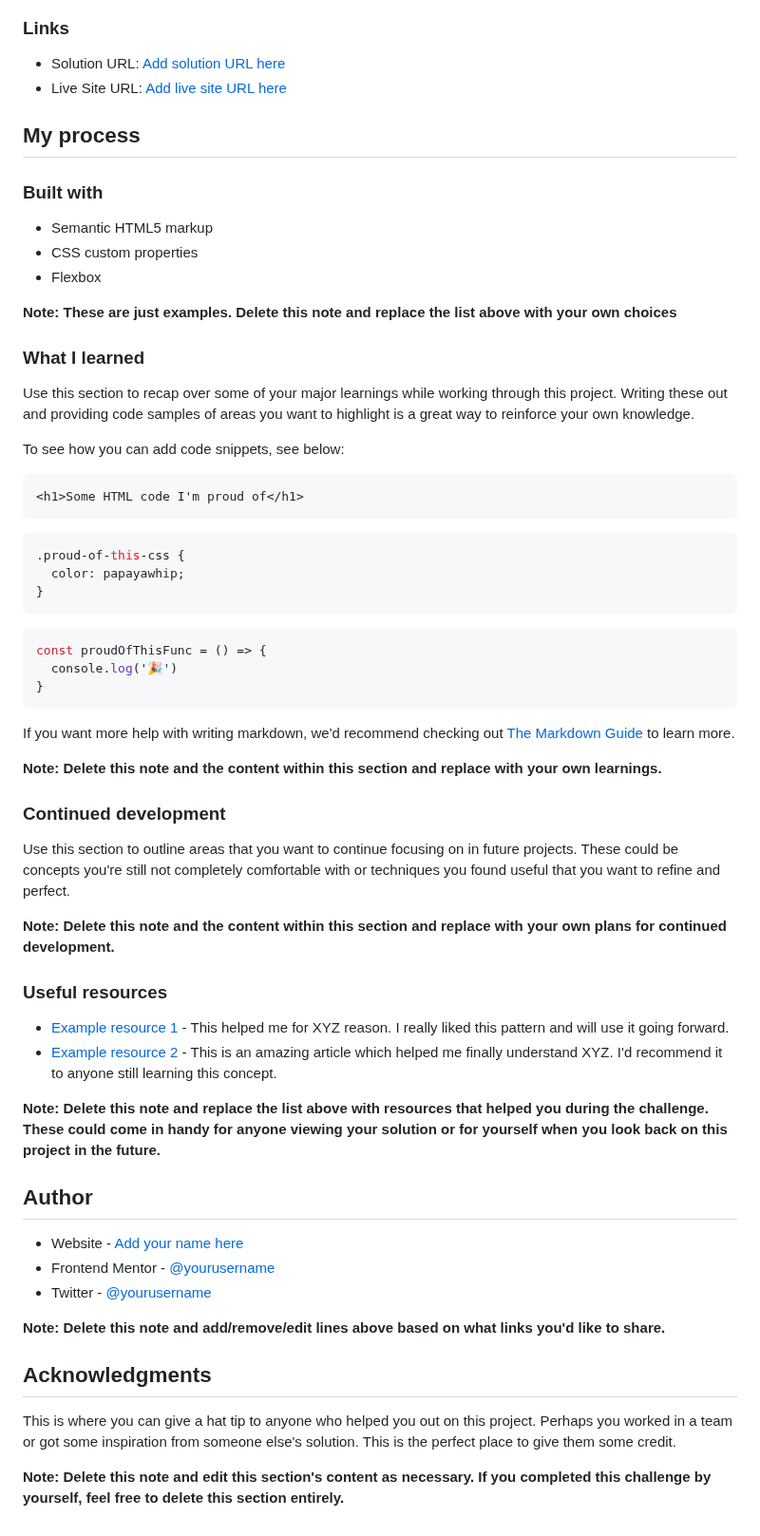
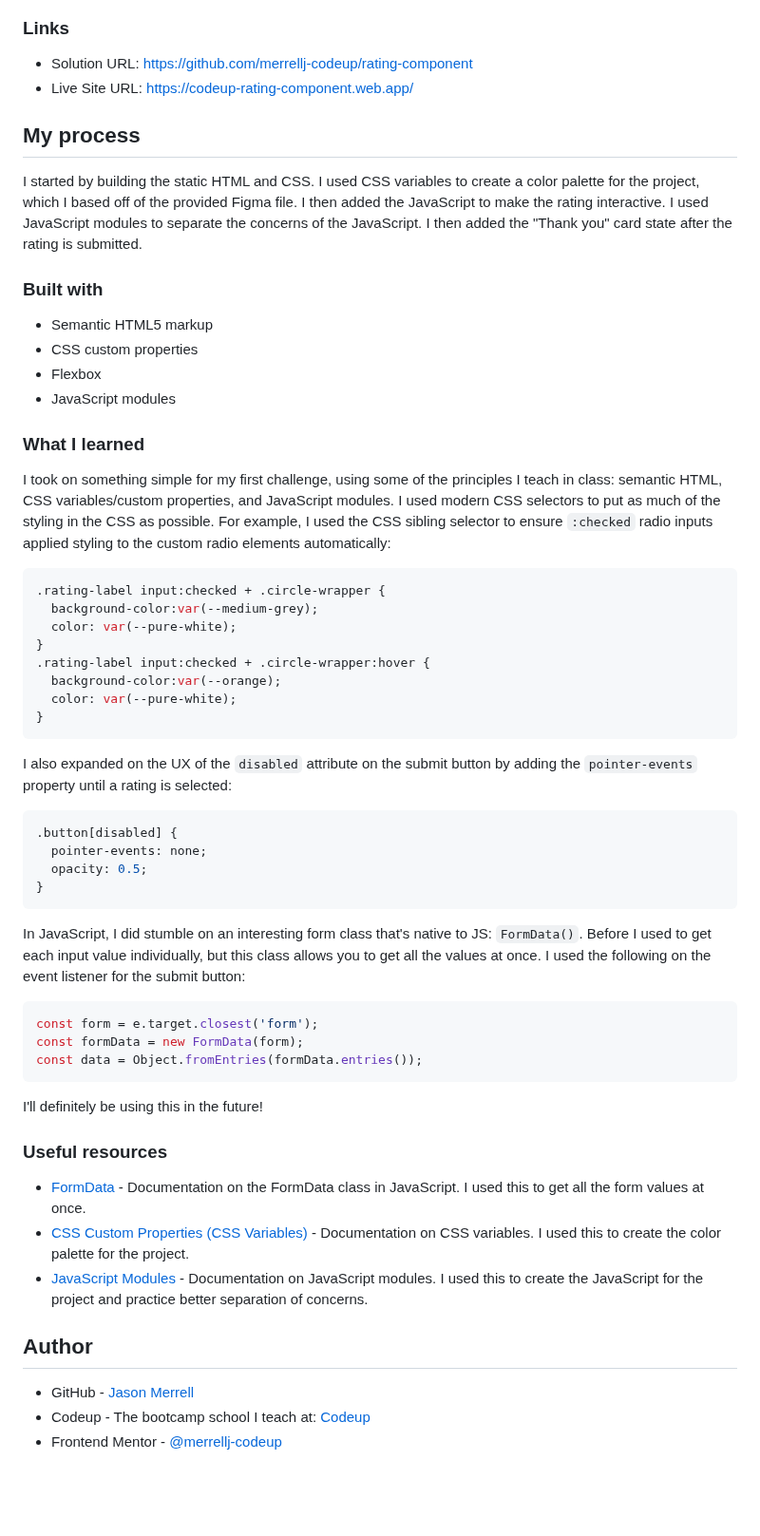
Before and after one commit to merrellj-codeup/rating-component, a Markdown page: README.md, the part around one of its changes. Shown at 95% size. Rendered like a GitHub page; blank space fills up the shorter version.

Commit message:
final solution

````diff
--- a/README.md
+++ b/README.md
@@ -43,66 +33,61 @@ Then crop/optimize/edit your image however you like, add it to your project, and
 
 ### Links
 
-- Solution URL: [Add solution URL here](https://your-solution-url.com)
-- Live Site URL: [Add live site URL here](https://your-live-site-url.com)
+- Solution URL: [https://github.com/merrellj-codeup/rating-component](https://github.com/merrellj-codeup/rating-component)
+- Live Site URL: [https://codeup-rating-component.web.app/](https://codeup-rating-component.web.app/)
 
 ## My process
+I started by building the static HTML and CSS. I used CSS variables to create a color palette for the project, which I based off of the provided Figma file. I then added the JavaScript to make the rating interactive. I used JavaScript modules to separate the concerns of the JavaScript. I then added the "Thank you" card state after the rating is submitted.
 
 ### Built with
 
 - Semantic HTML5 markup
 - CSS custom properties
 - Flexbox
-
-**Note: These are just examples. Delete this note and replace the list above with your own choices**
+- JavaScript modules
 
 ### What I learned
 
-Use this section to recap over some of your major learnings while working through this project. Writing these out and providing code samples of areas you want to highlight is a great way to reinforce your own knowledge.
+I took on something simple for my first challenge, using some of the principles I teach in class: semantic HTML, CSS variables/custom properties, and JavaScript modules. I used modern CSS selectors to put as much of the styling in the CSS as possible. For example, I used the CSS sibling selector to ensure `:checked` radio inputs applied styling to the custom radio elements automatically:
 
-To see how you can add code snippets, see below:
-
-```html
-<h1>Some HTML code I'm proud of</h1>
-```
 ```css
-.proud-of-this-css {
-  color: papayawhip;
+.rating-label input:checked + .circle-wrapper {
+  background-color:var(--medium-grey);
+  color: var(--pure-white);
 }
-```
-```js
-const proudOfThisFunc = () => {
-  console.log('🎉')
+.rating-label input:checked + .circle-wrapper:hover {
+  background-color:var(--orange);
+  color: var(--pure-white);
 }
 ```
 
-If you want more help with writing markdown, we'd recommend checking out [The Markdown Guide](https://www.markdownguide.org/) to learn more.
+I also expanded on the UX of the `disabled` attribute on the submit button by adding the `pointer-events` property until a rating is selected:
 
-**Note: Delete this note and the content within this section and replace with your own learnings.**
+```css
+.button[disabled] {
+  pointer-events: none;
+  opacity: 0.5;
+}
+```
 
-### Continued development
+In JavaScript, I did stumble on an interesting form class that's native to JS: `FormData()`. Before I used to get each input value individually, but this class allows you to get all the values at once. I used the following on the event listener for the submit button:
 
-Use this section to outline areas that you want to continue focusing on in future projects. These could be concepts you're still not completely comfortable with or techniques you found useful that you want to refine and perfect.
+```js
+const form = e.target.closest('form');
+const formData = new FormData(form);
+const data = Object.fromEntries(formData.entries());
+```
 
-**Note: Delete this note and the content within this section and replace with your own plans for continued development.**
+I'll definitely be using this in the future!
 
 ### Useful resources
 
-- [Example resource 1](https://www.example.com) - This helped me for XYZ reason. I really liked this pattern and will use it going forward.
-- [Example resource 2](https://www.example.com) - This is an amazing article which helped me finally understand XYZ. I'd recommend it to anyone still learning this concept.
-
-**Note: Delete this note and replace the list above with resources that helped you during the challenge. These could come in handy for anyone viewing your solution or for yourself when you look back on this project in the future.**
+- [FormData](https://developer.mozilla.org/en-US/docs/Web/API/FormData) - Documentation on the FormData class in JavaScript. I used this to get all the form values at once.
+- [CSS Custom Properties (CSS Variables)](https://developer.mozilla.org/en-US/docs/Web/CSS/--*) - Documentation on CSS variables. I used this to create the color palette for the project.
+- [JavaScript Modules](https://developer.mozilla.org/en-US/docs/Web/JavaScript/Guide/Modules) - Documentation on JavaScript modules. I used this to create the JavaScript for the project and practice better separation of concerns.
 
 ## Author
 
-- Website - [Add your name here](https://www.your-site.com)
-- Frontend Mentor - [@yourusername](https://www.frontendmentor.io/profile/yourusername)
-- Twitter - [@yourusername](https://www.twitter.com/yourusername)
-
-**Note: Delete this note and add/remove/edit lines above based on what links you'd like to share.**
-
-## Acknowledgments
-
-This is where you can give a hat tip to anyone who helped you out on this project. Perhaps you worked in a team or got some inspiration from someone else's solution. This is the perfect place to give them some credit.
-
-**Note: Delete this note and edit this section's content as necessary. If you completed this challenge by yourself, feel free to delete this section entirely.**
+- GitHub - [Jason Merrell](https://github.com/merrellj-codeup)
+- Codeup - The bootcamp school I teach at: [Codeup](https://codeup.com)
+- Frontend Mentor - [@merrellj-codeup](https://www.frontendmentor.io/profile/merrellj-codeup)
````
Also changed, not shown: other parts of README.md (+1 -11 lines).
